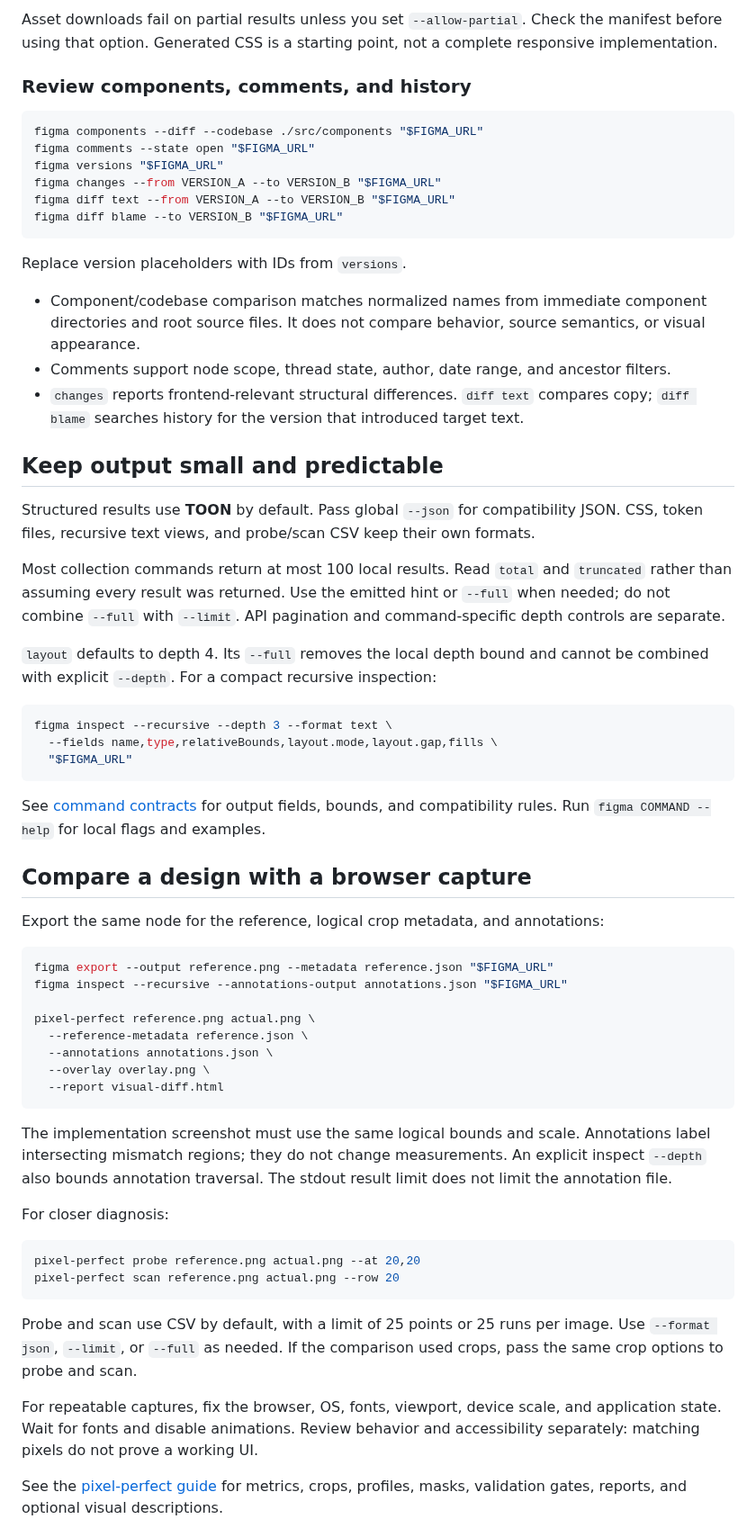
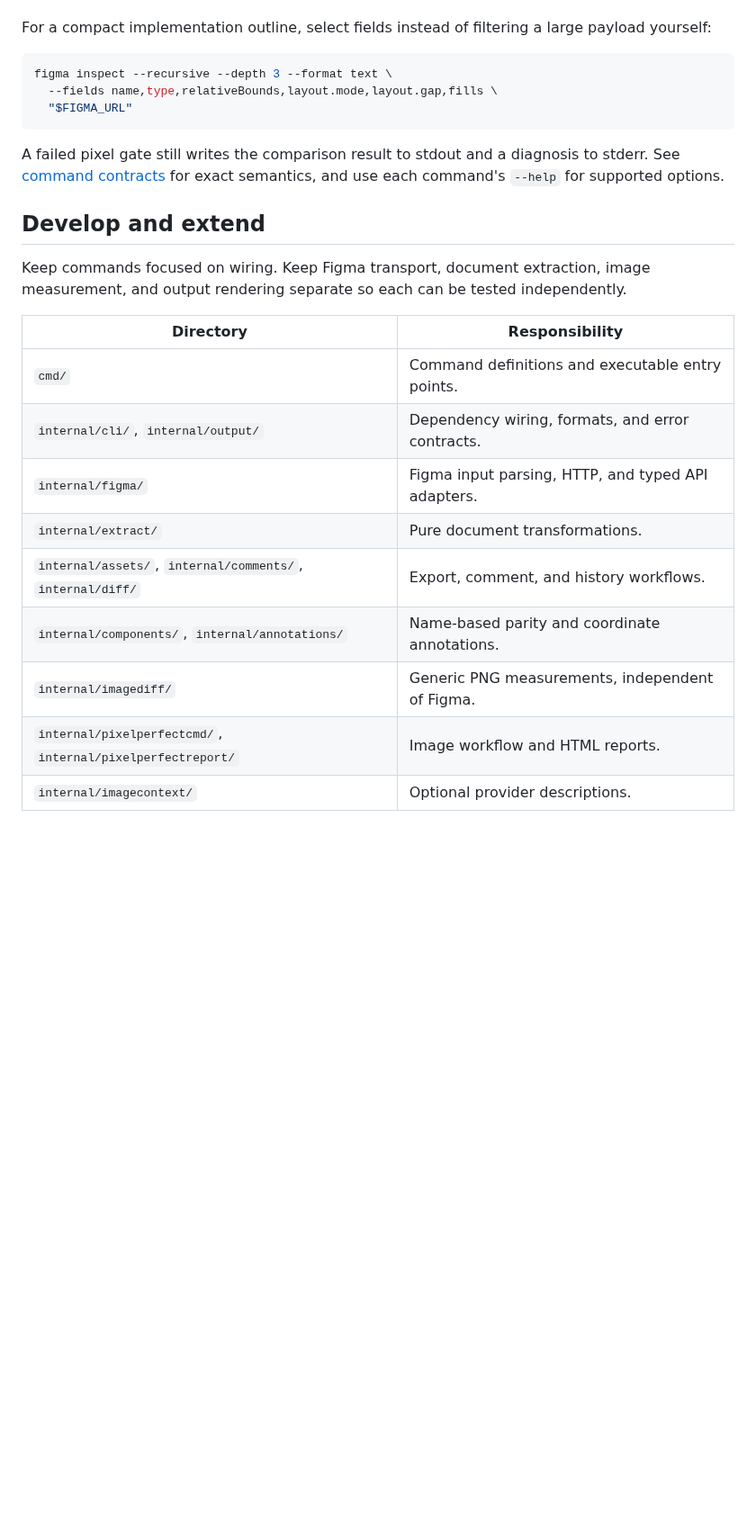
Before and after one commit to cristianoliveira/figma-cli, a Markdown page: README.md, the part around one of its changes. Shown at 90% size. GitHub-like rendering; blank space fills up the shorter version.

Commit message:
docs: structure root README with the Minto Pyramid Principle

````diff
--- a/README.md
+++ b/README.md
@@ -155,39 +246,5 @@ extraction through `tokens --team` is not supported.
-Asset downloads fail on partial results unless you set `--allow-partial`. Check the
-manifest before using that option. Generated CSS is a starting point, not a complete
-responsive implementation.
-
-### Review components, comments, and history
-
-```bash
-figma components --diff --codebase ./src/components "$FIGMA_URL"
-figma comments --state open "$FIGMA_URL"
-figma versions "$FIGMA_URL"
-figma changes --from VERSION_A --to VERSION_B "$FIGMA_URL"
-figma diff text --from VERSION_A --to VERSION_B "$FIGMA_URL"
-figma diff blame --to VERSION_B "$FIGMA_URL"
-```
-
-Replace version placeholders with IDs from `versions`.
-
-- Component/codebase comparison matches normalized names from immediate component
-  directories and root source files. It does not compare behavior, source semantics,
-  or visual appearance.
-- Comments support node scope, thread state, author, date range, and ancestor filters.
-- `changes` reports frontend-relevant structural differences. `diff text` compares
-  copy; `diff blame` searches history for the version that introduced target text.
-
-## Keep output small and predictable
-
-Structured results use **TOON** by default. Pass global `--json` for compatibility
-JSON. CSS, token files, recursive text views, and probe/scan CSV keep their own formats.
-
-Most collection commands return at most 100 local results. Read `total` and
-`truncated` rather than assuming every result was returned. Use the emitted hint
-or `--full` when needed; do not combine `--full` with `--limit`. API pagination and
-command-specific depth controls are separate.
-
-`layout` defaults to depth 4. Its `--full` removes the local depth bound and cannot
-be combined with explicit `--depth`. For a compact recursive inspection:
+For a compact implementation outline, select fields instead of filtering a large
+payload yourself:
 
 ```bash
 figma inspect --recursive --depth 3 --format text \
@@ -195,44 +252,24 @@ figma inspect --recursive --depth 3 --format text \
   "$FIGMA_URL"
 ```
 
-See [command contracts](docs/command-contracts.md) for output fields, bounds, and
-compatibility rules. Run `figma COMMAND --help` for local flags and examples.
+A failed pixel gate still writes the comparison result to stdout and a diagnosis
+to stderr. See [command contracts](docs/command-contracts.md) for exact semantics,
+and use each command's `--help` for supported options.
 
-## Compare a design with a browser capture
+## Develop and extend
 
-Export the same node for the reference, logical crop metadata, and annotations:
+Keep commands focused on wiring. Keep Figma transport, document extraction, image
+measurement, and output rendering separate so each can be tested independently.
 
-```bash
-figma export --output reference.png --metadata reference.json "$FIGMA_URL"
-figma inspect --recursive --annotations-output annotations.json "$FIGMA_URL"
+| Directory | Responsibility |
+| --- | --- |
+| `cmd/` | Command definitions and executable entry points. |
+| `internal/cli/`, `internal/output/` | Dependency wiring, formats, and error contracts. |
+| `internal/figma/` | Figma input parsing, HTTP, and typed API adapters. |
+| `internal/extract/` | Pure document transformations. |
+| `internal/assets/`, `internal/comments/`, `internal/diff/` | Export, comment, and history workflows. |
+| `internal/components/`, `internal/annotations/` | Name-based parity and coordinate annotations. |
+| `internal/imagediff/` | Generic PNG measurements, independent of Figma. |
+| `internal/pixelperfectcmd/`, `internal/pixelperfectreport/` | Image workflow and HTML reports. |
+| `internal/imagecontext/` | Optional provider descriptions. |
 
-pixel-perfect reference.png actual.png \
-  --reference-metadata reference.json \
-  --annotations annotations.json \
-  --overlay overlay.png \
-  --report visual-diff.html
-```
-
-The implementation screenshot must use the same logical bounds and scale.
-Annotations label intersecting mismatch regions; they do not change measurements.
-An explicit inspect `--depth` also bounds annotation traversal. The stdout result
-limit does not limit the annotation file.
-
-For closer diagnosis:
-
-```bash
-pixel-perfect probe reference.png actual.png --at 20,20
-pixel-perfect scan reference.png actual.png --row 20
-```
-
-Probe and scan use CSV by default, with a limit of 25 points or 25 runs per image.
-Use `--format json`, `--limit`, or `--full` as needed. If the comparison used crops,
-pass the same crop options to probe and scan.
-
-For repeatable captures, fix the browser, OS, fonts, viewport, device scale, and
-application state. Wait for fonts and disable animations. Review behavior and
-accessibility separately: matching pixels do not prove a working UI.
-
-See the [pixel-perfect guide](cmd/pixel-perfect/README.md) for metrics, crops,
-profiles, masks, validation gates, reports, and optional visual descriptions.
-
````
Also changed, not shown: other parts of README.md (+201 -143 lines).
